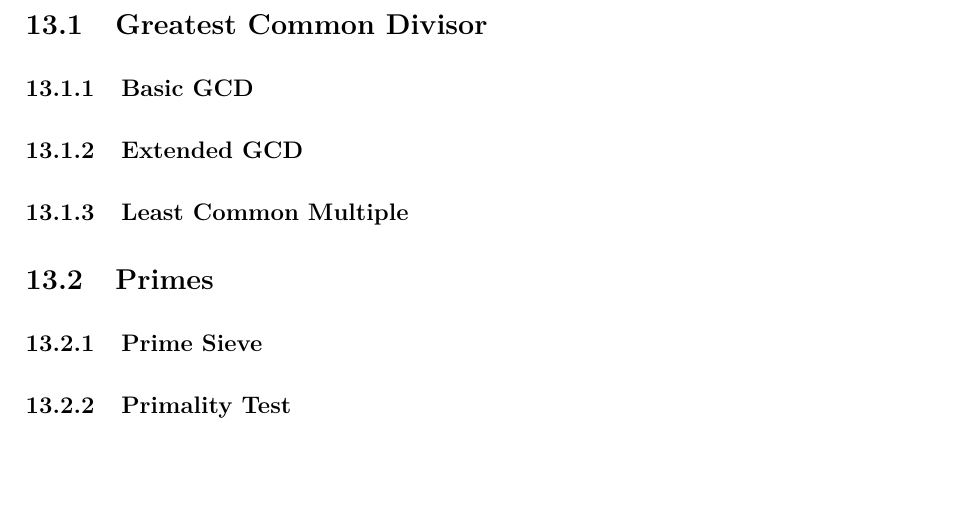
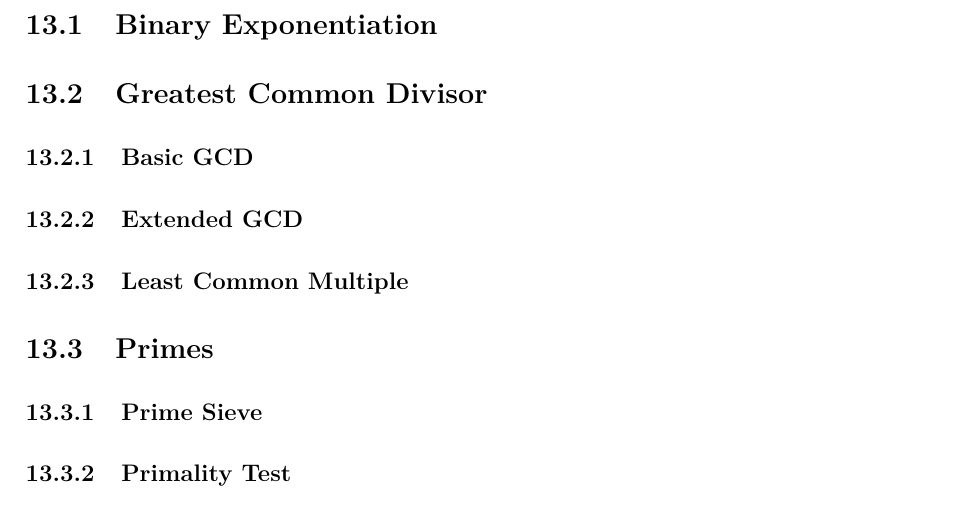
Before and after one commit to JarateKing/Competitive-Programming-Textbook, a LaTeX document (main.tex, which reads chapters/number-theory-problems.tex): part of page 72 of 79, cut at the place of the change, the shorter picture padded with empty space. Compiled offline with pdfLaTeX.

Commit message:
added binary exponentiation section

```diff
--- a/chapters/number-theory-problems.tex
+++ b/chapters/number-theory-problems.tex
@@ -1,4 +1,6 @@
 \section{Number Theory Problems}
+
+\subsection{Binary Exponentiation}
 
 \subsection{Greatest Common Divisor}
 
```
